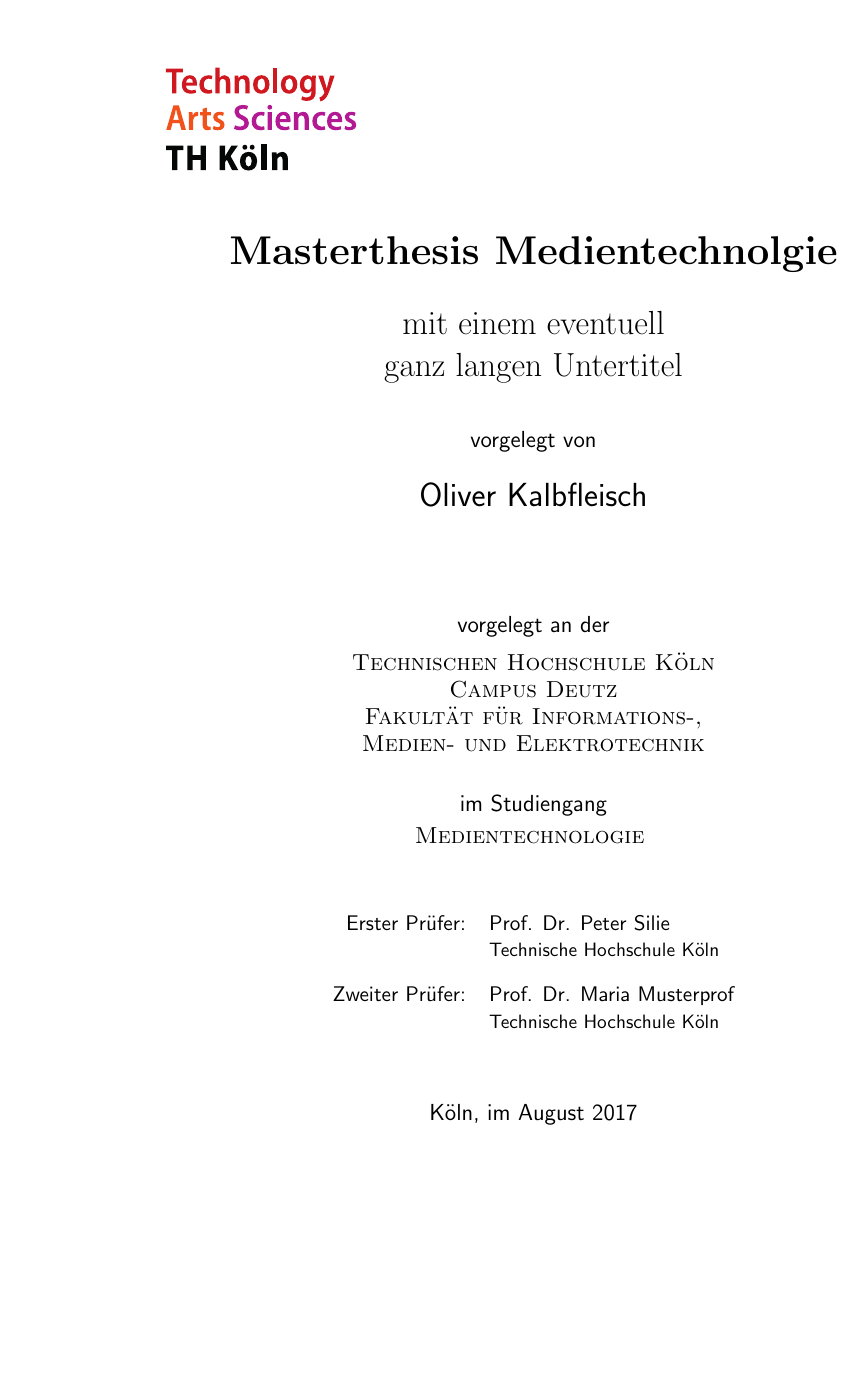
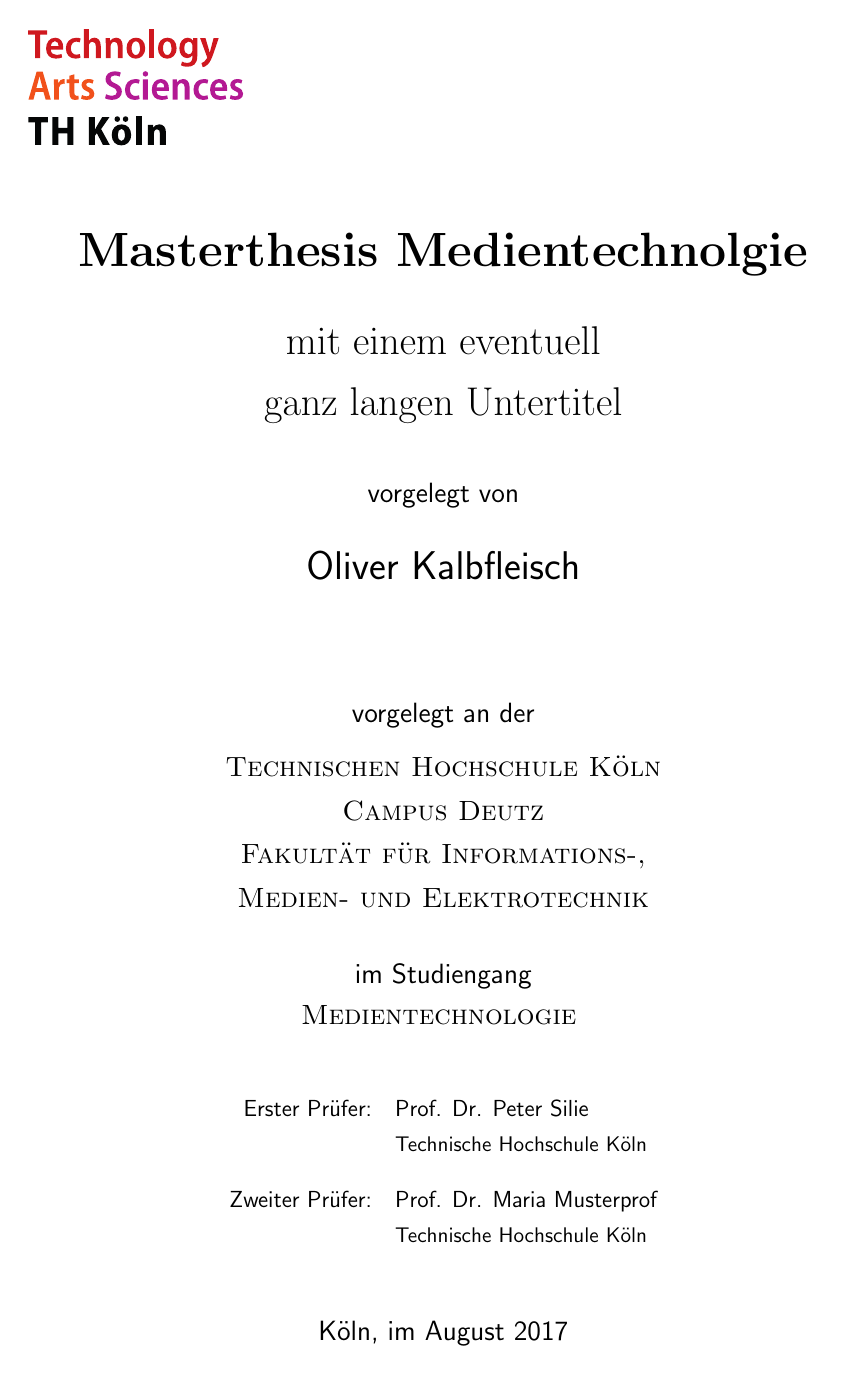
Before and after one commit to oliver-kalbfleisch/Masterthesis, a LaTeX thesis (Masterthesis.tex): page 1 of 17. Compiled offline with pdfLaTeX.

Commit message:
added formating options

```diff
--- a/Masterthesis.tex
+++ b/Masterthesis.tex
@@ -1,5 +1,5 @@
 %\documentclass[12pt]{article}
-\documentclass[BCOR=26.2mm,DIV11,titlepage,a4paper,oneside]{scrbook}
+\documentclass[12pt,titlepage,a4paper,oneside]{scrbook}
 \usepackage{scrhack}
 \usepackage[english]{babel}
 \usepackage[utf8x]{inputenc}
@@ -8,6 +8,14 @@
 \usepackage{caption}
 \usepackage[colorinlistoftodos]{todonotes}
 \usepackage{subcaption}
+\usepackage{geometry}
+ \geometry{
+ a4paper,
+ left=26.2mm,
+ right=32.8mm,
+ top=20mm,
+ bottom=24mm
+ }
 \renewcommand{\familydefault}{\sfdefault}
 
 %fancyheadings funktioniert nicht mehr mit der KOMA Script Klasse scrbook
@@ -29,11 +37,16 @@
 %Verhindern, dass eine neue Seite für ein einzelnes Wort/Zeile verwendet wird
 \clubpenalty = 10000 % schliesst Schusterjungen aus
 \widowpenalty = 10000 % schliesst Hurenkinder aus (keine Beleidigung, sondern wirklich ein Fachbegriff)
+\linespread{1.25}
+\setlength{\parindent}{0pt}
+\setkomafont{chapter}{\normalfont\bfseries\fontsize{20}{15.5}\selectfont\scshape}
+\setkomafont{section}{\normalfont\bfseries\fontsize{15}{15.5}\selectfont}
+\setkomafont{subsection}{\normalfont\slshape\fontsize{12}{15.5}\selectfont}
+\DeclareCaptionFont{xipt}{\fontsize{7.5}{13}\mdseries}
+\usepackage[font=xipt,labelfont=bf]{caption}
 
 \begin{document}
-
 \input{./chapter/titelseite}
-
 \tableofcontents
 \setcounter{page}{1}
 \newpage
```
Also changed, not shown: chapter/eid.tex (+2 -2 lines), chapter/kapitel1.tex (+0 -1 lines), chapter/kapitel2.tex (+7 -5 lines), Masterthesis.pdf, Masterthesis.tex (1 more changed lines), 3 other files.
